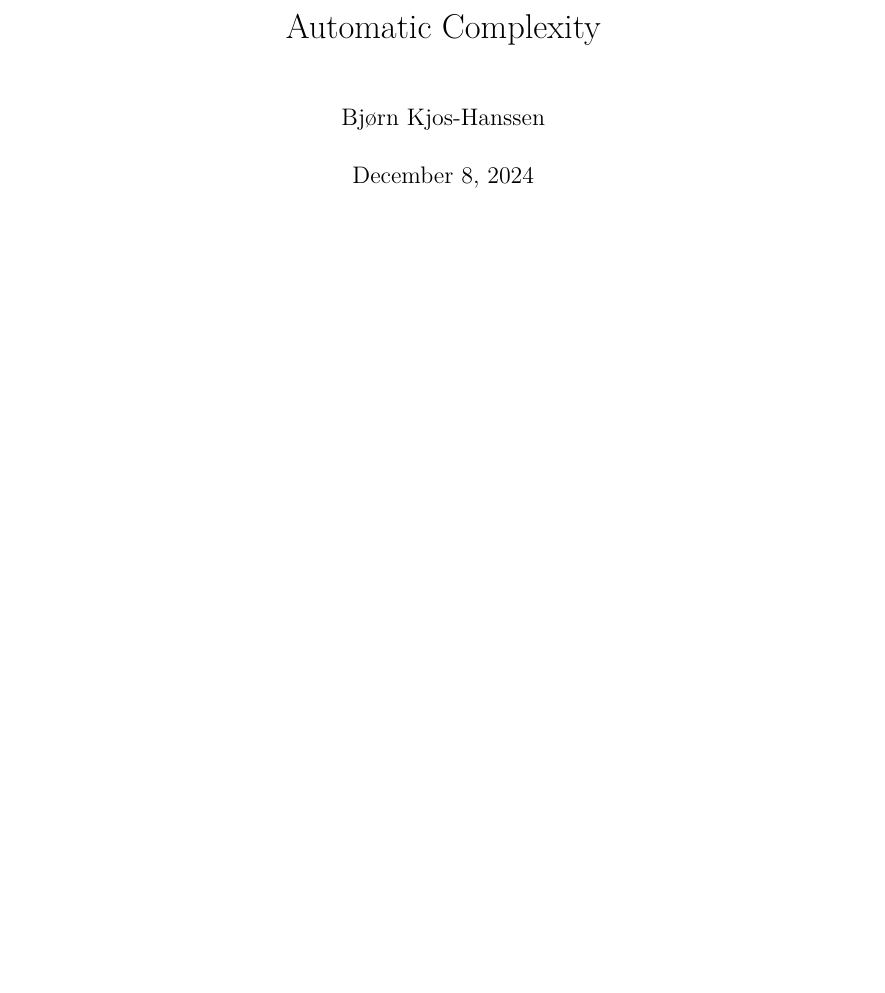
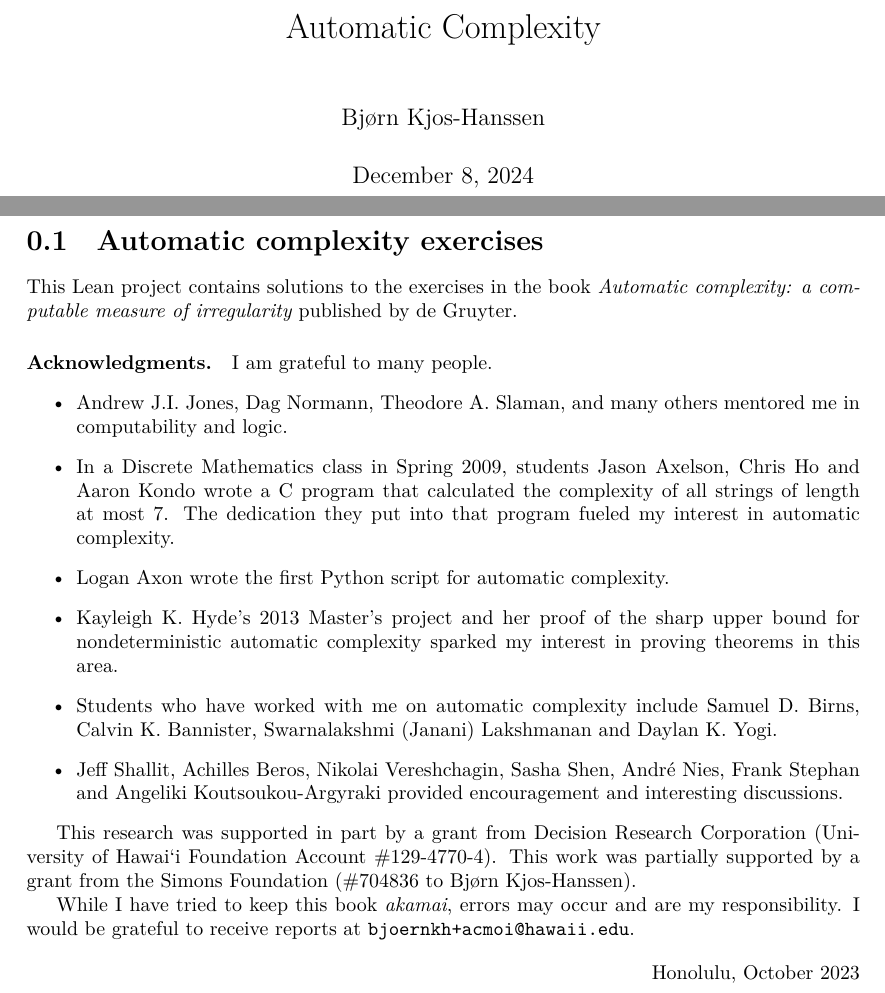
Before and after one commit to bjoernkjoshanssen/ac-exercises, a LaTeX document (blueprint/src/print.tex, which reads blueprint/src/content.tex): part of the page before the commit and two parts of pages 1 and 2 of 2 after it, the two joined at a grey line, cut so that both start at the same text, the shorter picture padded with empty space. Compiled offline with XeLaTeX.

Commit message:
Adding acknowledgments

```diff
--- a/blueprint/src/content.tex
+++ b/blueprint/src/content.tex
@@ -5,3 +5,31 @@
 % If you want to split the blueprint content into several files then
 % the current file can be a simple sequence of \input. Otherwise It
 % can start with a \section or \chapter for instance.
+\section{Automatic complexity exercises}
+This Lean project contains solutions to the exercises in the book \emph{Automatic complexity: a computable measure of irregularity} published by de Gruyter.
+
+	\paragraph*{Acknowledgments.}
+	I am grateful to many people.
+	\begin{itemize}
+		\item Andrew J.I.~Jones, Dag Normann, Theodore A.~Slaman, and many others mentored me in computability and logic.
+		\item In a Discrete Mathematics class in Spring 2009, students
+			Jason Axelson, Chris Ho and Aaron Kondo wrote a C program that calculated the complexity of all strings of length at most 7.
+			The dedication they put into that program fueled my interest in automatic complexity.
+		\item Logan Axon wrote the first Python script for automatic complexity.
+		\item Kayleigh K.~Hyde's 2013 Master's project and
+			her proof of the sharp upper bound for nondeterministic automatic complexity sparked my interest in proving theorems in this area.
+		\item Students who have worked with me on automatic complexity include Samuel D.~Birns, Calvin K.~Bannister, Swarnalakshmi (Janani) Lakshmanan and Daylan K.~Yogi.
+		\item Jeff Shallit, Achilles Beros, Nikolai Vereshchagin, Sasha Shen, Andr\'e Nies, Frank Stephan and Angeliki Koutsoukou-Argyraki
+			provided encouragement and interesting discussions.
+	\end{itemize}
+
+	This research was supported in part by a grant from Decision Research Corporation
+	(University of Hawai\textquoteleft i Foundation Account \#129-4770-4).
+	This work was partially supported by a grant from the Simons Foundation (\#704836 to Bj\o rn Kjos-Hanssen).
+
+	While I have tried to keep this book \emph{akamai}, errors may occur and are my responsibility.
+	I would be grateful to receive reports at \texttt{bjoernkh+acmoi@hawaii.edu}.
+
+\begin{flushright}
+	Honolulu, October 2023
+\end{flushright}
```
Also changed, not shown: 1 other file.
